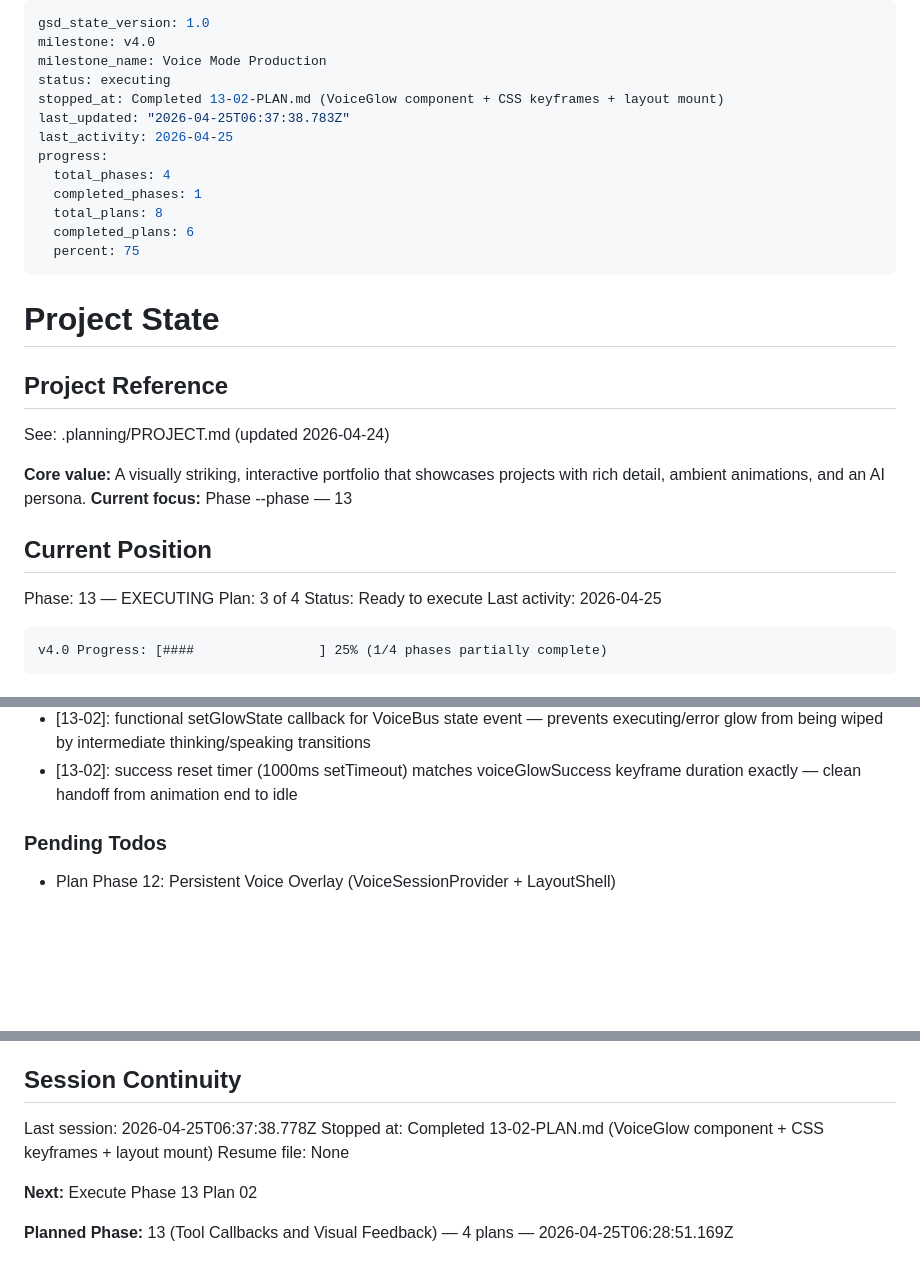
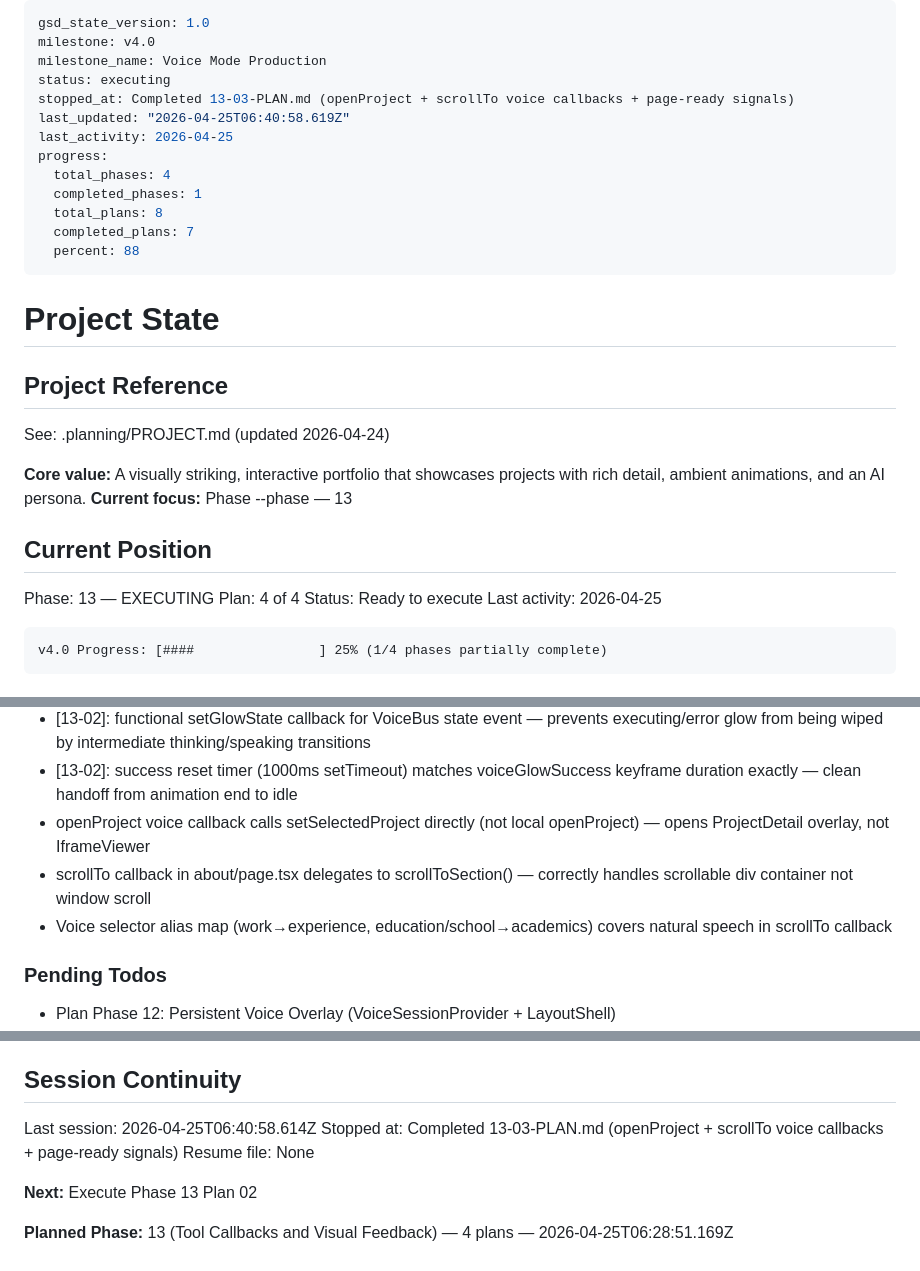
Before and after one commit to LakshmanTurlapati/Portfolio, a Markdown page: .planning/STATE.md, 3 parts joined by grey strips. GitHub-like rendering; blank space fills up the shorter version.

Commit message:
docs(13-03): complete page-level voice callbacks plan - openProject + scrollTo + page-ready

```diff
--- a/.planning/STATE.md
+++ b/.planning/STATE.md
@@ -3,15 +3,15 @@ gsd_state_version: 1.0
 milestone: v4.0
 milestone_name: Voice Mode Production
 status: executing
-stopped_at: Completed 13-02-PLAN.md (VoiceGlow component + CSS keyframes + layout mount)
-last_updated: "2026-04-25T06:37:38.783Z"
+stopped_at: Completed 13-03-PLAN.md (openProject + scrollTo voice callbacks + page-ready signals)
+last_updated: "2026-04-25T06:40:58.619Z"
 last_activity: 2026-04-25
 progress:
   total_phases: 4
   completed_phases: 1
   total_plans: 8
-  completed_plans: 6
-  percent: 75
+  completed_plans: 7
+  percent: 88
 ---
 
 # Project State
@@ -26,7 +26,7 @@ See: .planning/PROJECT.md (updated 2026-04-24)
 ## Current Position
 
 Phase: 13 — EXECUTING
-Plan: 3 of 4
+Plan: 4 of 4
 Status: Ready to execute
 Last activity: 2026-04-25
 
@@ -102,6 +102,9 @@ v4.0 Progress: [####                ] 25% (1/4 phases partially complete)
 - [13-02]: --glow-color CSS custom property set on glow div via inline style from resolvedTheme — avoids duplicating dark/light logic in CSS; single source of truth in component
 - [13-02]: functional setGlowState callback for VoiceBus state event — prevents executing/error glow from being wiped by intermediate thinking/speaking transitions
 - [13-02]: success reset timer (1000ms setTimeout) matches voiceGlowSuccess keyframe duration exactly — clean handoff from animation end to idle
+- openProject voice callback calls setSelectedProject directly (not local openProject) — opens ProjectDetail overlay, not IframeViewer
+- scrollTo callback in about/page.tsx delegates to scrollToSection() — correctly handles scrollable div container not window scroll
+- Voice selector alias map (work→experience, education/school→academics) covers natural speech in scrollTo callback
 
 ### Pending Todos
 
@@ -116,8 +119,8 @@ v4.0 Progress: [####                ] 25% (1/4 phases partially complete)
 
 ## Session Continuity
 
-Last session: 2026-04-25T06:37:38.778Z
-Stopped at: Completed 13-02-PLAN.md (VoiceGlow component + CSS keyframes + layout mount)
+Last session: 2026-04-25T06:40:58.614Z
+Stopped at: Completed 13-03-PLAN.md (openProject + scrollTo voice callbacks + page-ready signals)
 Resume file: None
 
 **Next:** Execute Phase 13 Plan 02
```
Also changed, not shown: 1 other file.
